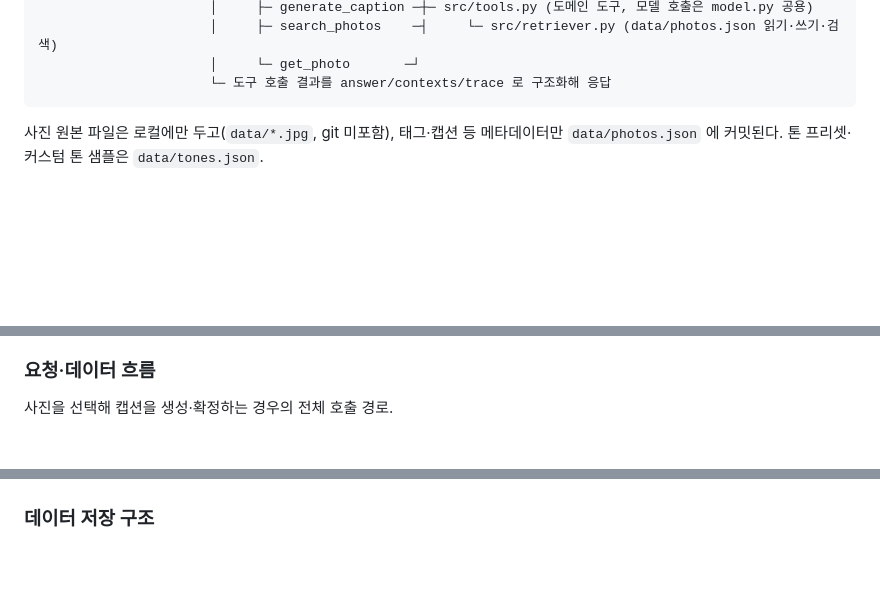
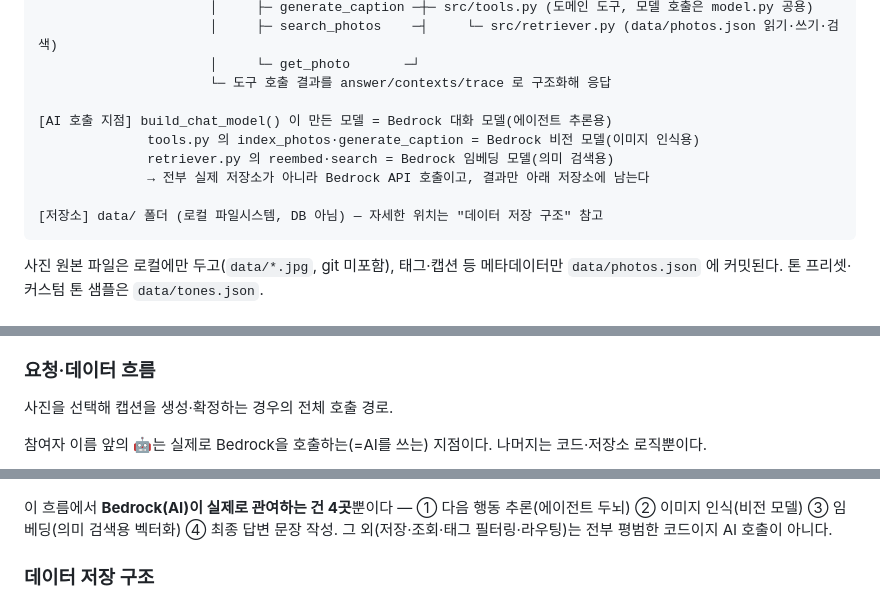
Before and after one commit to newbieski/chalkak-ilsang, a Markdown page: README.md, 3 parts joined by grey strips. Rendered like a GitHub page; blank space fills up the shorter version.

````diff
--- a/README.md
+++ b/README.md
@@ -28,6 +28,13 @@
                       │     ├─ search_photos    ─┤     └─ src/retriever.py (data/photos.json 읽기·쓰기·검색)
                       │     └─ get_photo       ─┘
                       └─ 도구 호출 결과를 answer/contexts/trace 로 구조화해 응답
+
+[AI 호출 지점] build_chat_model() 이 만든 모델 = Bedrock 대화 모델(에이전트 추론용)
+              tools.py 의 index_photos·generate_caption = Bedrock 비전 모델(이미지 인식용)
+              retriever.py 의 reembed·search = Bedrock 임베딩 모델(의미 검색용)
+              → 전부 실제 저장소가 아니라 Bedrock API 호출이고, 결과만 아래 저장소에 남는다
+
+[저장소] data/ 폴더 (로컬 파일시스템, DB 아님) — 자세한 위치는 "데이터 저장 구조" 참고
 ```
 사진 원본 파일은 로컬에만 두고(`data/*.jpg`, git 미포함), 태그·캡션 등 메타데이터만 `data/photos.json` 에 커밋된다. 톤 프리셋·커스텀 톤 샘플은 `data/tones.json`.
 
@@ -56,6 +63,8 @@ flowchart TD
 ### 요청·데이터 흐름
 사진을 선택해 캡션을 생성·확정하는 경우의 전체 호출 경로.
 
+참여자 이름 앞의 🤖는 실제로 Bedrock을 호출하는(=AI를 쓰는) 지점이다. 나머지는 코드·저장소 로직뿐이다.
+
 ```mermaid
 sequenceDiagram
     participant U as 사용자(브라우저)
@@ -91,4 +110,6 @@ sequenceDiagram
     W-->>U: 배지를 "완료"로 갱신
 ```
 
+이 흐름에서 **Bedrock(AI)이 실제로 관여하는 건 4곳**뿐이다 — ① 다음 행동 추론(에이전트 두뇌) ② 이미지 인식(비전 모델) ③ 임베딩(의미 검색용 벡터화) ④ 최종 답변 문장 작성. 그 외(저장·조회·태그 필터링·라우팅)는 전부 평범한 코드이지 AI 호출이 아니다.
+
 ### 데이터 저장 구조
````
Also changed, not shown: other parts of README.md (+28 -3 lines).
